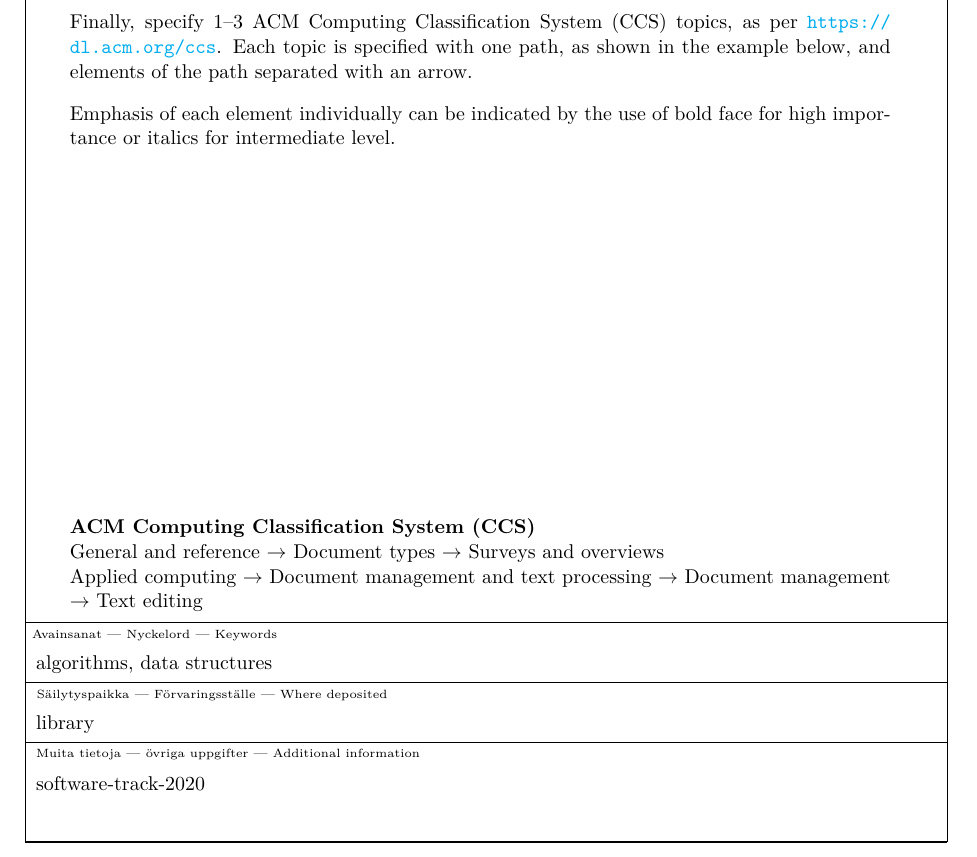
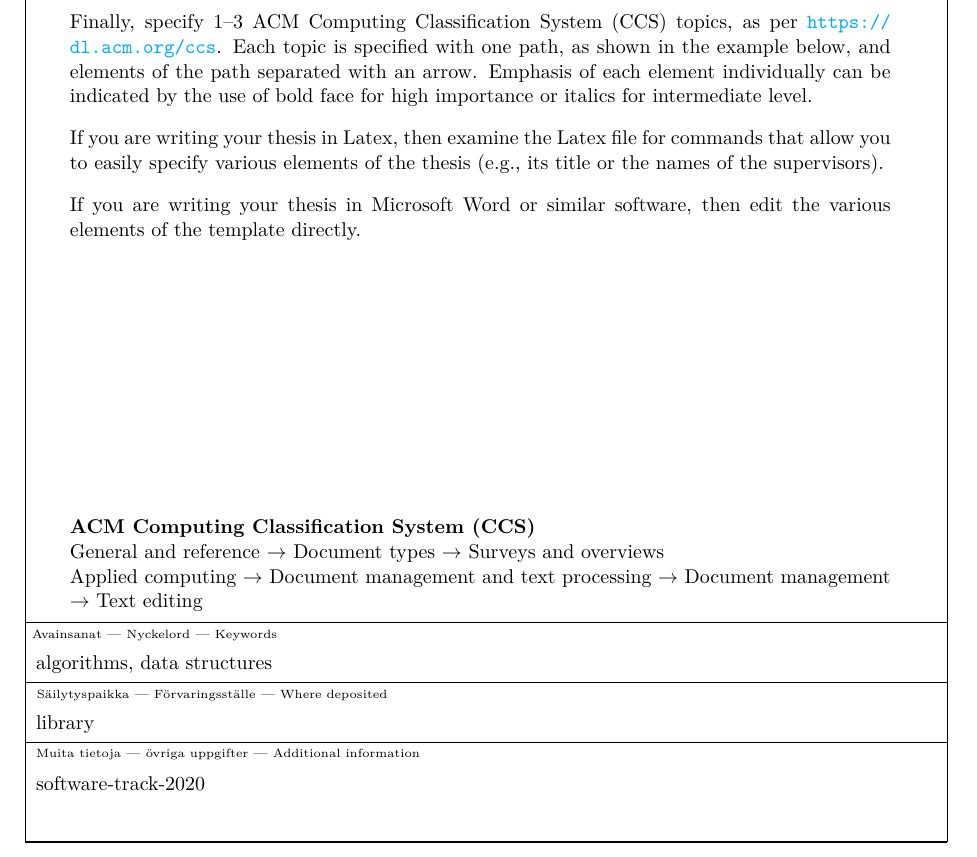
Before and after one commit to pesukone/gradu, a LaTeX thesis (HY-CS-main.tex): part of page 3 of 17, cut so that both start at the same text. Compiled offline with pdfLaTeX.

Commit message:
Polish the abstract

```diff
--- a/HY-CS-main.tex
+++ b/HY-CS-main.tex
@@ -180,10 +180,14 @@ In addition, make sure that all the entries in this form are completed.
 
 Finally, specify 1--3 ACM Computing Classification System (CCS) topics, as per \url{https://dl.acm.org/ccs}.
 Each topic is specified with one path, as shown in the example below, and elements of the path separated with an arrow.
-
 Emphasis of each element individually can be indicated
 by the use of bold face for high importance or italics for intermediate
 level.
+
+If you are writing your thesis in Latex, then examine the Latex file for commands that allow you to easily specify various elements of the thesis (e.g., its title or the names of the supervisors).
+
+If you are writing your thesis in Microsoft Word or similar software, then edit the various elements of the template directly.
+
 \end{abstract}
 \end{otherlanguage}
 
```
